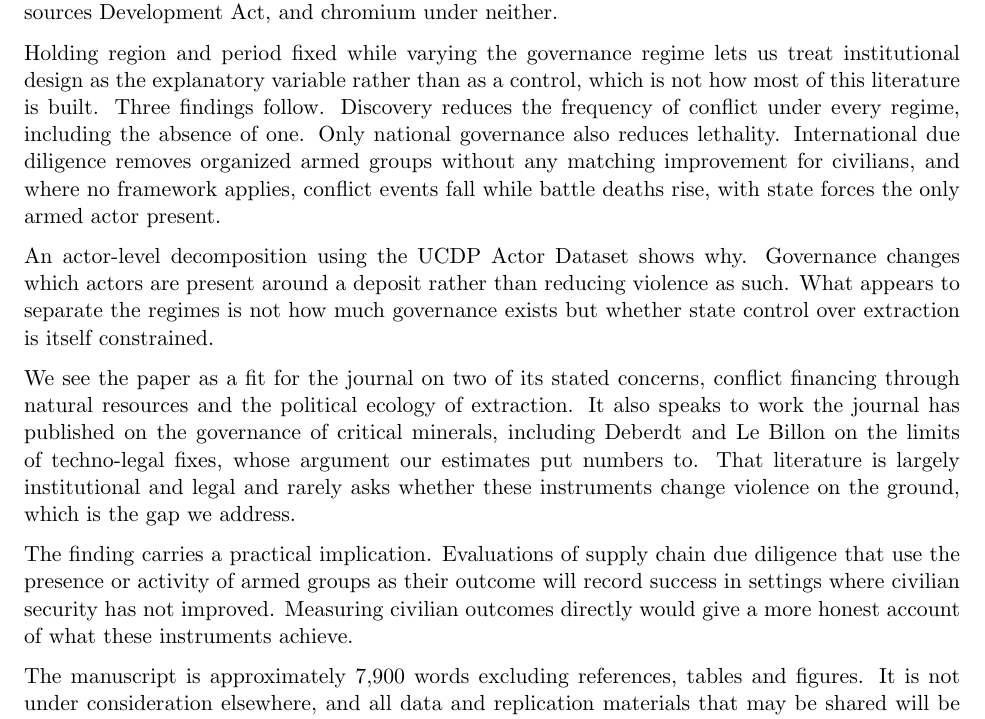
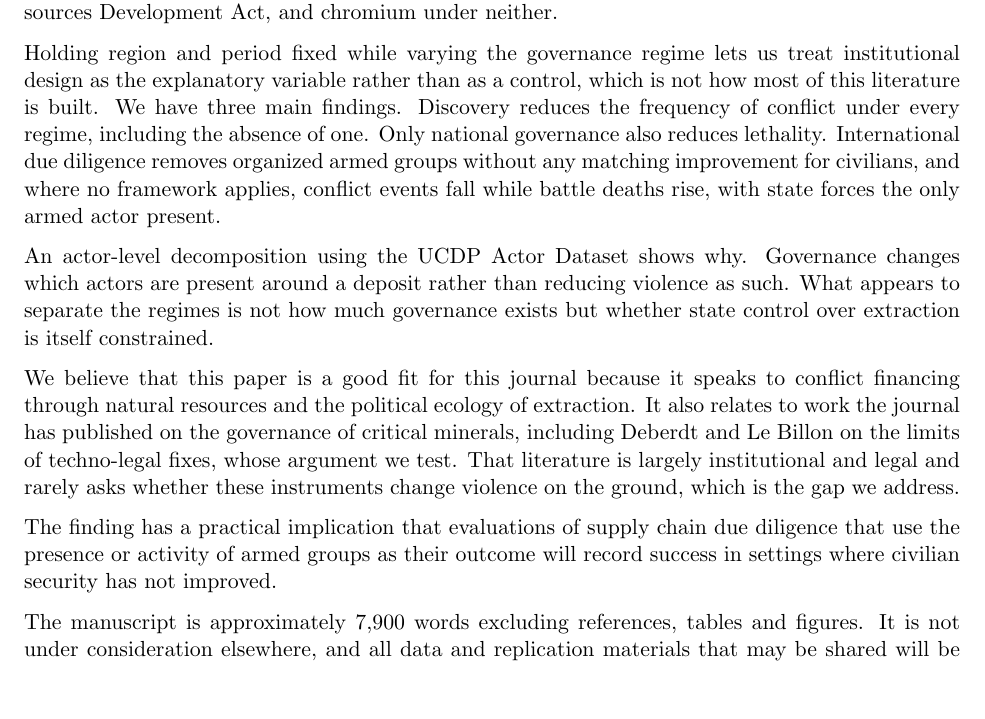
Before and after one commit to elisadamico/critical-minerals-governance-and-armed-conflict, a LaTeX document (submission/cover_letter.tex): part of the page, cut so that both start at the same text, the shorter picture padded with empty space. Compiled offline with pdfLaTeX.

Commit message:
Update on Overleaf.

```diff
--- a/submission/cover_letter.tex
+++ b/submission/cover_letter.tex
@@ -22,7 +22,7 @@ Petroleum Resources Development Act, and chromium under neither.
 
 Holding region and period fixed while varying the governance regime lets us treat
 institutional design as the explanatory variable rather than as a control, which
-is not how most of this literature is built. Three findings follow. Discovery
+is not how most of this literature is built. We have three main findings. Discovery
 reduces the frequency of conflict under every regime, including the absence of
 one. Only national governance also reduces lethality. International due diligence
 removes organized armed groups without any matching improvement for civilians,
@@ -34,19 +34,17 @@ changes which actors are present around a deposit rather than reducing violence
 as such. What appears to separate the regimes is not how much governance exists
 but whether state control over extraction is itself constrained.
 
-We see the paper as a fit for the journal on two of its stated concerns, conflict
+We believe that this paper is a good fit for this journal because it speaks to conflict
 financing through natural resources and the political ecology of extraction. It
-also speaks to work the journal has published on the governance of critical
+also relates to work the journal has published on the governance of critical
 minerals, including Deberdt and Le Billon on the limits of techno-legal fixes,
-whose argument our estimates put numbers to. That literature is largely
+whose argument we test. That literature is largely
 institutional and legal and rarely asks whether these instruments change violence
 on the ground, which is the gap we address.
 
-The finding carries a practical implication. Evaluations of supply chain due
+The finding has a practical implication that evaluations of supply chain due
 diligence that use the presence or activity of armed groups as their outcome will
-record success in settings where civilian security has not improved. Measuring
-civilian outcomes directly would give a more honest account of what these
-instruments achieve.
+record success in settings where civilian security has not improved.
 
 The manuscript is approximately 7,900 words excluding references, tables and
 figures. It is not under consideration elsewhere, and all data and replication
```
